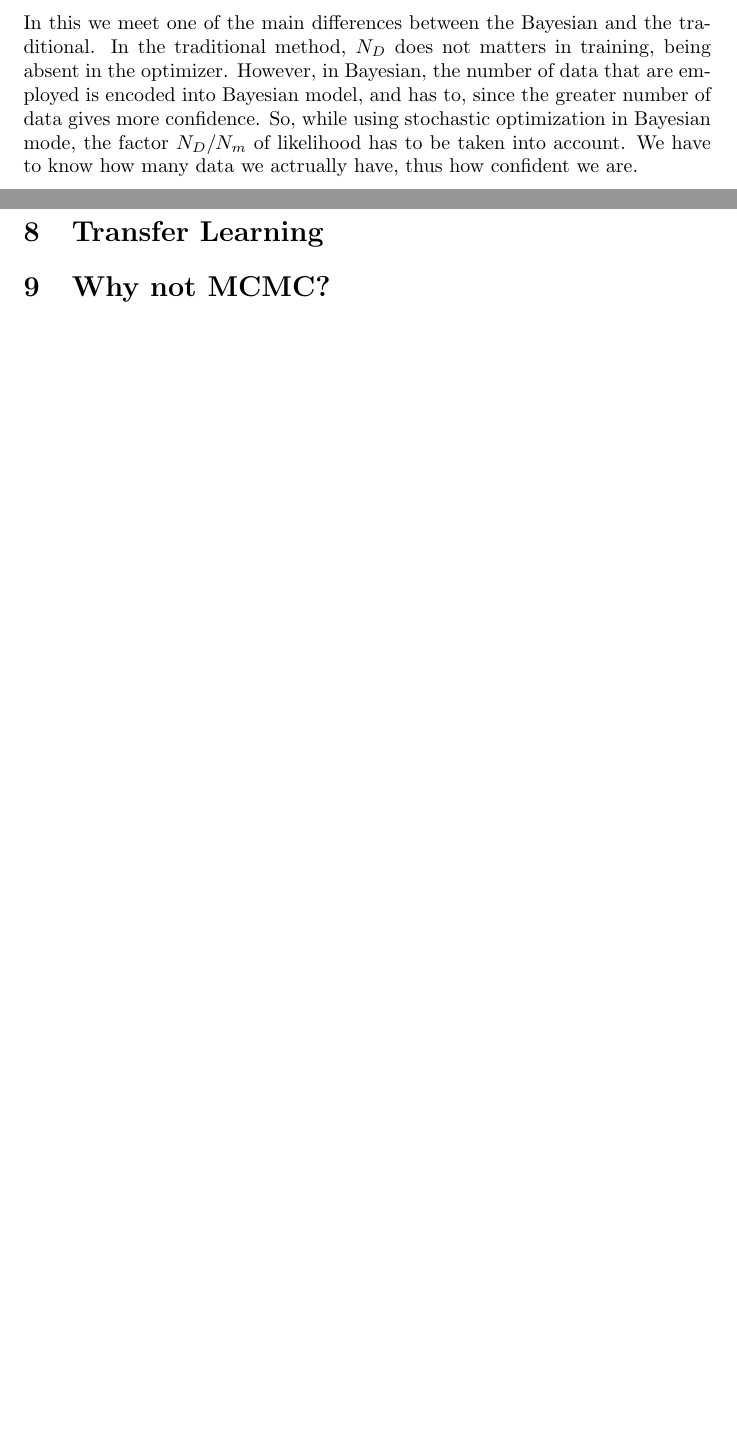
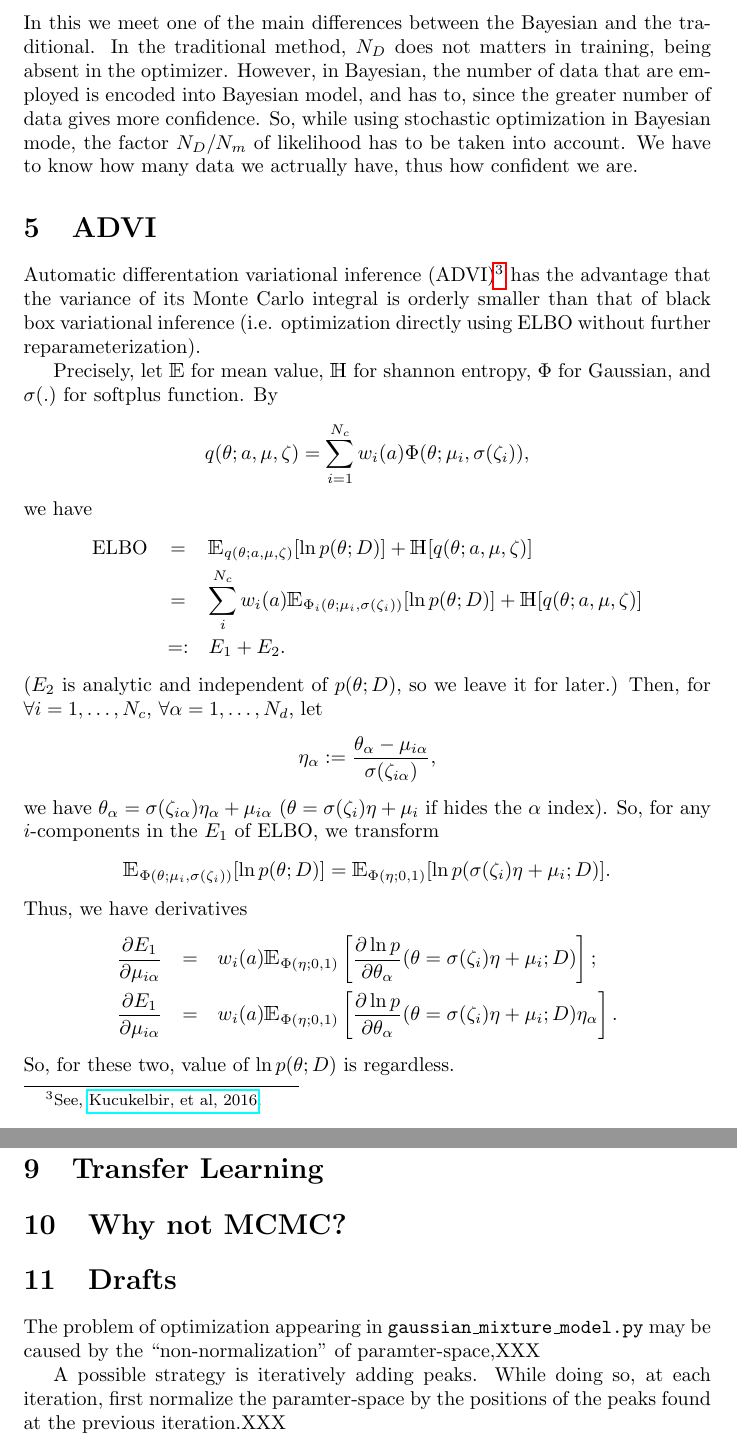
Before and after one commit to shuiruge/nn4post, a LaTeX document (docs/nn4post.tex): two parts of pages 4 and 6 of 7 before the commit and two parts of pages 4 and 7 of 8 after it, joined at a grey line, cut so that both start at the same text, the shorter picture padded with empty space. Compiled offline with pdfLaTeX.

Commit message:
Added ADVI to documentation.

```diff
--- a/docs/nn4post.tex
+++ b/docs/nn4post.tex
@@ -175,6 +175,52 @@ number of data gives more confidence. So, while using stochastic optimization
 in Bayesian mode, the factor $N_{D} /N_{m}$ of likelihood has to be taken into
 account. We have to know how many data we actrually have, thus how confident
 we are.
+
+\section{ADVI}
+
+Automatic differentation variational inference (ADVI)\footnote{See,
+\href{https://arxiv.org/abs/1603.00788}{Kucukelbir, et al, 2016}.} has the
+advantage that the variance of its Monte Carlo integral is orderly smaller
+than that of black box variational inference (i.e. optimization directly using
+ELBO without further reparameterization).
+
+Precisely, let $\mathbbm{E}$ for mean value, $\mathbbm{H}$ for shannon
+entropy, $\Phi$ for Gaussian, and $\sigma ( . )$ for softplus function. By
+\[ q ( \theta ;a, \mu , \zeta ) = \sum_{i=1}^{N_{c}} w_{i} ( a )   \Phi (
+   \theta ; \mu_{i} , \sigma ( \zeta_{i} ) ) , \]
+we have
+\begin{eqnarray*}
+  \tmop{ELBO} & = & \mathbbm{E}_{q ( \theta ;a, \mu , \zeta )} [ \ln  p (
+  \theta ;D ) ] +\mathbbm{H} [ q ( \theta ;a, \mu , \zeta ) ]\\
+  & = & \sum_{i}^{N_{c}} w_{i} ( a )  \mathbbm{E}_{\Phi_{i} ( \theta ;
+  \mu_{i} , \sigma ( \zeta_{i} ) )} [ \ln  p ( \theta ;D ) ] +\mathbbm{H} [ q
+  ( \theta ;a, \mu , \zeta ) ]\\
+  & =: & E_{1} +E_{2} .
+\end{eqnarray*}
+($E_{2}$ is analytic and independent of $p ( \theta ;D )$, so we leave it for
+later.) Then, for $\forall i=1, \ldots ,N_{c}$, $\forall \alpha =1, \ldots
+,N_{d}$, let
+\[ \eta_{\alpha} \assign \frac{\theta_{\alpha} - \mu_{i \alpha}}{\sigma (
+   \zeta_{i \alpha} )} , \]
+we have $\theta_{\alpha} = \sigma ( \zeta_{i \alpha} )   \eta_{\alpha} +
+\mu_{i \alpha}$ ($\theta = \sigma ( \zeta_{i} )   \eta + \mu_{i}$ if hides the
+$\alpha$ index). So, for any $i$-components in the $E_{1}$ of $\tmop{ELBO}$,
+we transform
+\[ \mathbbm{E}_{\Phi ( \theta ; \mu_{i} , \sigma ( \zeta_{i} ) )} [ \ln  p (
+   \theta ;D ) ] =\mathbbm{E}_{\Phi ( \eta ;0,1 )} [ \ln  p ( \sigma (
+   \zeta_{i} )   \eta + \mu_{i} ;D ) ] . \]
+Thus, we have derivatives
+\begin{eqnarray*}
+  \frac{\partial E_{1}}{\partial \mu_{i \alpha}} & = & w_{i} ( a )
+  \mathbbm{E}_{\Phi ( \eta ;0,1 )} \left[ \frac{\partial \ln  p}{\partial
+  \theta_{\alpha}} ( \theta = \sigma ( \zeta_{i} )   \eta + \mu_{i} ;D )
+  \right] ;\\
+  \frac{\partial E_{1}}{\partial \mu_{i \alpha}} & = & w_{i} ( a )
+  \mathbbm{E}_{\Phi ( \eta ;0,1 )} \left[ \frac{\partial \ln  p}{\partial
+  \theta_{\alpha}} ( \theta = \sigma ( \zeta_{i} )   \eta + \mu_{i} ;D )
+  \eta_{\alpha} \right] .
+\end{eqnarray*}
+So, for these two, value of $\ln  p ( \theta ;D )$ is regardless.
 
 \section{Computational Resource of Training}
 
@@ -292,4 +338,14 @@ cannot be absent.
 
 \section{Why not MCMC?}
 
+\section{Drafts}
+
+The problem of optimization appearing in
+\tmcodeinline[shell]{gaussian\_mixture\_model.py} may be caused by the
+``non-normalization'' of paramter-space,XXX
+
+A possible strategy is iteratively adding peaks. While doing so, at each
+iteration, first normalize the paramter-space by the positions of the peaks
+found at the previous iteration.XXX
+
 \end{document}
```
Also changed, not shown: docs/nn4post.pdf, docs/nn4post.tex (4 more changed lines), 2 other files.
